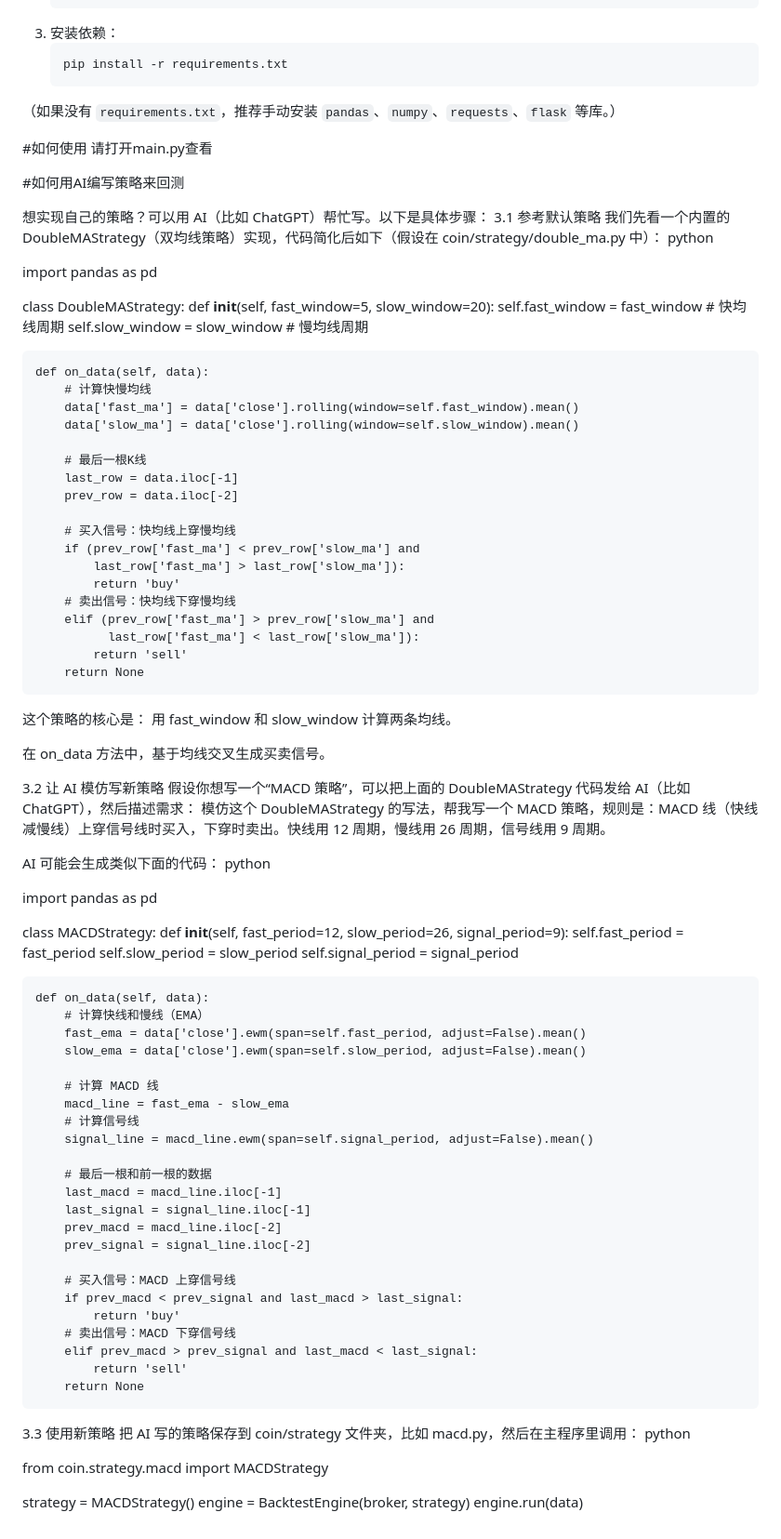
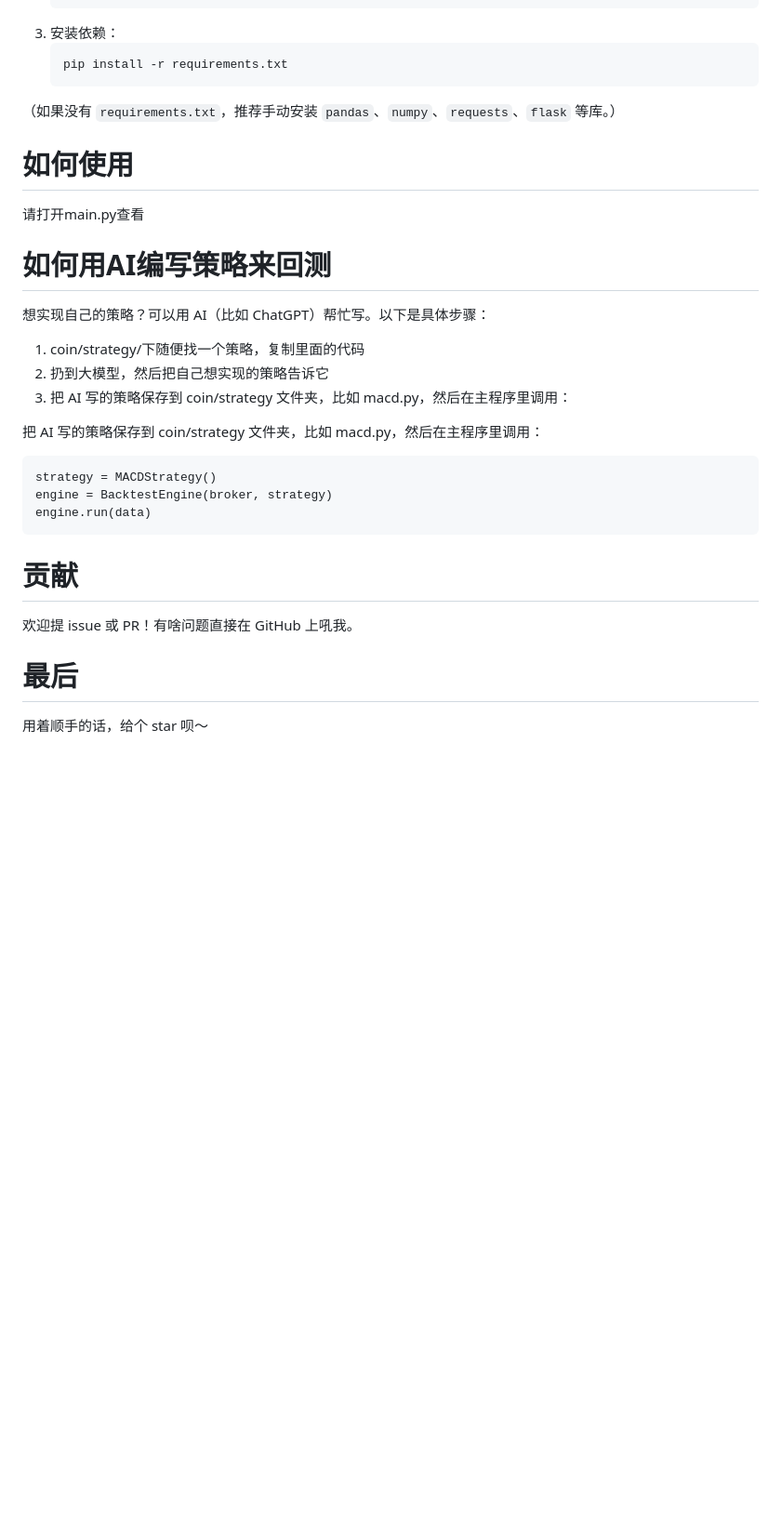
Before and after one commit to icebear-qaq/backtrader_coin, a Markdown page: README.md, the part around the change printed below. Shown: that part at 93% size. Drawn GitHub-style; blank space fills up the shorter version.

Commit message:
photo

````diff
--- a/README.md
+++ b/README.md
@@ -22,92 +21,25 @@
     pip install -r requirements.txt
 （如果没有 `requirements.txt`，推荐手动安装 `pandas`、`numpy`、`requests`、`flask` 等库。）
 
-#如何使用
+# 如何使用
 请打开main.py查看
 
-#如何用AI编写策略来回测
+# 如何用AI编写策略来回测
 
 想实现自己的策略？可以用 AI（比如 ChatGPT）帮忙写。以下是具体步骤：
-3.1 参考默认策略
-我们先看一个内置的 DoubleMAStrategy（双均线策略）实现，代码简化后如下（假设在 coin/strategy/double_ma.py 中）：
-python
+1. coin/strategy/下随便找一个策略，复制里面的代码
+2. 扔到大模型，然后把自己想实现的策略告诉它
+3. 把 AI 写的策略保存到 coin/strategy 文件夹，比如 macd.py，然后在主程序里调用：
 
-import pandas as pd
-
-class DoubleMAStrategy:
-    def __init__(self, fast_window=5, slow_window=20):
-        self.fast_window = fast_window  # 快均线周期
-        self.slow_window = slow_window  # 慢均线周期
-
-    def on_data(self, data):
-        # 计算快慢均线
-        data['fast_ma'] = data['close'].rolling(window=self.fast_window).mean()
-        data['slow_ma'] = data['close'].rolling(window=self.slow_window).mean()
-
-        # 最后一根K线
-        last_row = data.iloc[-1]
-        prev_row = data.iloc[-2]
-
-        # 买入信号：快均线上穿慢均线
-        if (prev_row['fast_ma'] < prev_row['slow_ma'] and
-            last_row['fast_ma'] > last_row['slow_ma']):
-            return 'buy'
-        # 卖出信号：快均线下穿慢均线
-        elif (prev_row['fast_ma'] > prev_row['slow_ma'] and
-              last_row['fast_ma'] < last_row['slow_ma']):
-            return 'sell'
-        return None
-
-这个策略的核心是：
-用 fast_window 和 slow_window 计算两条均线。
-
-在 on_data 方法中，基于均线交叉生成买卖信号。
-
-3.2 让 AI 模仿写新策略
-假设你想写一个“MACD 策略”，可以把上面的 DoubleMAStrategy 代码发给 AI（比如 ChatGPT），然后描述需求：
-模仿这个 DoubleMAStrategy 的写法，帮我写一个 MACD 策略，规则是：MACD 线（快线减慢线）上穿信号线时买入，下穿时卖出。快线用 12 周期，慢线用 26 周期，信号线用 9 周期。
-
-AI 可能会生成类似下面的代码：
-python
-
-import pandas as pd
-
-class MACDStrategy:
-    def __init__(self, fast_period=12, slow_period=26, signal_period=9):
-        self.fast_period = fast_period
-        self.slow_period = slow_period
-        self.signal_period = signal_period
-
-    def on_data(self, data):
-        # 计算快线和慢线（EMA）
-        fast_ema = data['close'].ewm(span=self.fast_period, adjust=False).mean()
-        slow_ema = data['close'].ewm(span=self.slow_period, adjust=False).mean()
-
-        # 计算 MACD 线
-        macd_line = fast_ema - slow_ema
-        # 计算信号线
-        signal_line = macd_line.ewm(span=self.signal_period, adjust=False).mean()
-
-        # 最后一根和前一根的数据
-        last_macd = macd_line.iloc[-1]
-        last_signal = signal_line.iloc[-1]
-        prev_macd = macd_line.iloc[-2]
-        prev_signal = signal_line.iloc[-2]
-
-        # 买入信号：MACD 上穿信号线
-        if prev_macd < prev_signal and last_macd > last_signal:
-            return 'buy'
-        # 卖出信号：MACD 下穿信号线
-        elif prev_macd > prev_signal and last_macd < last_signal:
-            return 'sell'
-        return None
-
-3.3 使用新策略
 把 AI 写的策略保存到 coin/strategy 文件夹，比如 macd.py，然后在主程序里调用：
-python
-
-from coin.strategy.macd import MACDStrategy
-
+```
 strategy = MACDStrategy()
 engine = BacktestEngine(broker, strategy)
 engine.run(data)
+```
+
+# 贡献
+欢迎提 issue 或 PR！有啥问题直接在 GitHub 上吼我。
+
+# 最后
+用着顺手的话，给个 star 呗～
````
Also changed, not shown: other parts of README.md (+2 -3 lines), images/p1.jpg (added), images/p2.jpg (added), images/p3.jpg (added).
